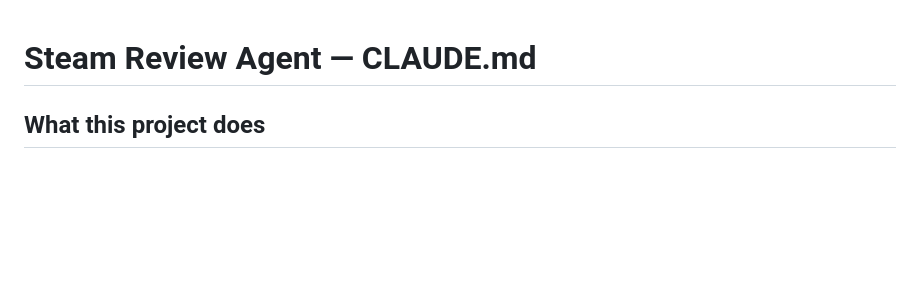
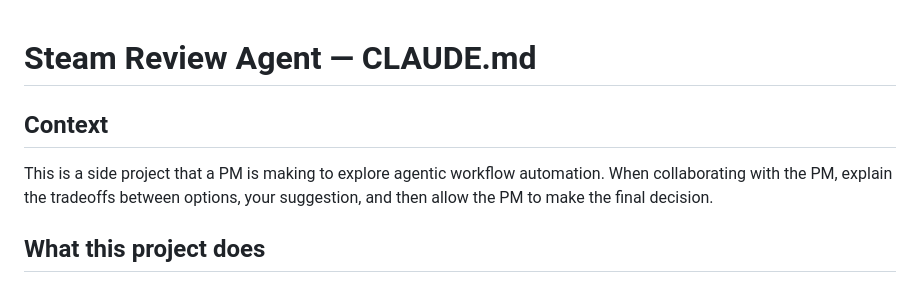
Before and after one commit to jtpaek429/steamreviewagent, a Markdown page: CLAUDE.md, the part around the change. Rendered like a GitHub page; blank space fills up the shorter version.

Commit message:
one more claude.md tweak

```diff
--- a/CLAUDE.md
+++ b/CLAUDE.md
@@ -1,4 +1,7 @@
 # Steam Review Agent — CLAUDE.md
+
+## Context
+This is a side project that a PM is making to explore agentic workflow automation. When collaborating with the PM, explain the tradeoffs between options, your suggestion, and then allow the PM to make the final decision.
 
 ## What this project does
 
```
